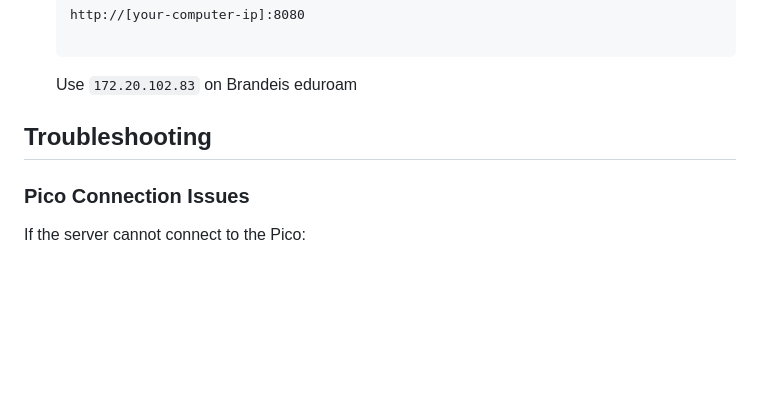
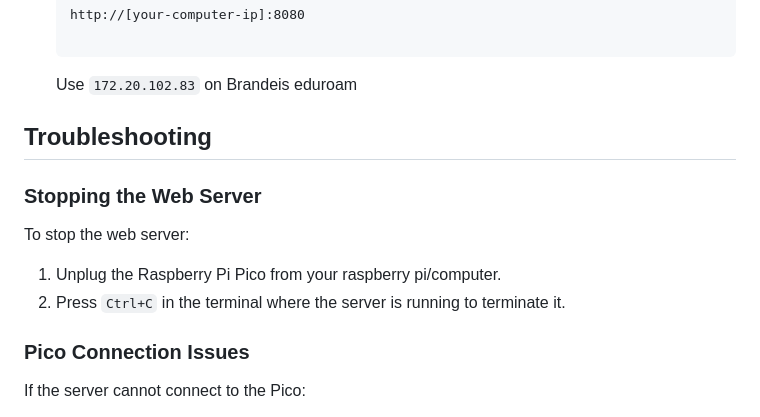
Before and after one commit to jameskong098/mfalock, a Markdown page: web_UI/README.md, the part around the change. Drawn GitHub-style; blank space fills up the shorter version.

```diff
--- a/web_UI/README.md
+++ b/web_UI/README.md
@@ -94,6 +94,13 @@ Ensure the touch sensor is connected to the Raspberry Pi Pico correctly. Refer t
 
 ## Troubleshooting
 
+### Stopping the Web Server
+
+To stop the web server:
+
+1. Unplug the Raspberry Pi Pico from your raspberry pi/computer.
+2. Press `Ctrl+C` in the terminal where the server is running to terminate it.
+
 ### Pico Connection Issues
 
 If the server cannot connect to the Pico:
```
Also changed, not shown: listener/README.md (+1 -1 lines).
